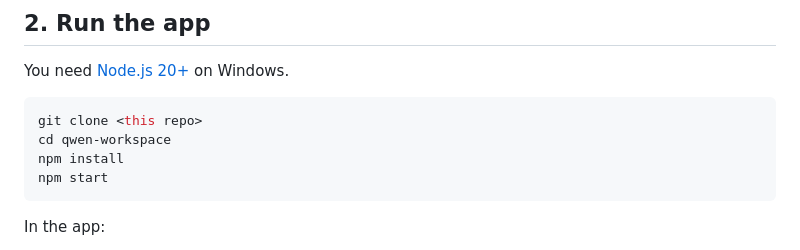
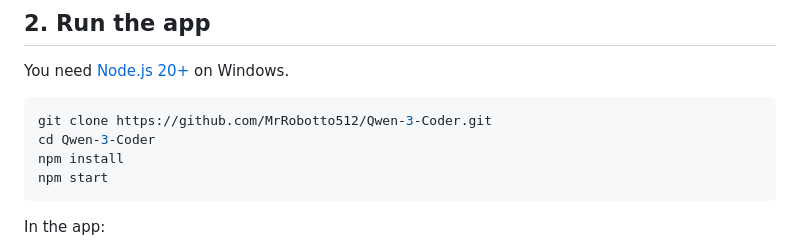
Before and after one commit to MrRobotto512/Qwen-3-Coder, a Markdown page: README.md, the part around the change. Drawn GitHub-style.

Commit message:
README: use real clone URL
Co-Authored-By: Claude Opus 5.5 <noreply@anthropic.com>
Claude-Session: https://claude.ai/code/session_01SjuQc7LVywg4aj5R4fZsa2

````diff
--- a/README.md
+++ b/README.md
@@ -56,8 +56,8 @@ Use **Alibaba Cloud Model Studio (DashScope)** (model `qwen3-coder-plus`) or **O
 You need [Node.js 20+](https://nodejs.org) on Windows.
 
 ```powershell
-git clone <this repo>
-cd qwen-workspace
+git clone https://github.com/MrRobotto512/Qwen-3-Coder.git
+cd Qwen-3-Coder
 npm install
 npm start
 ```
````
